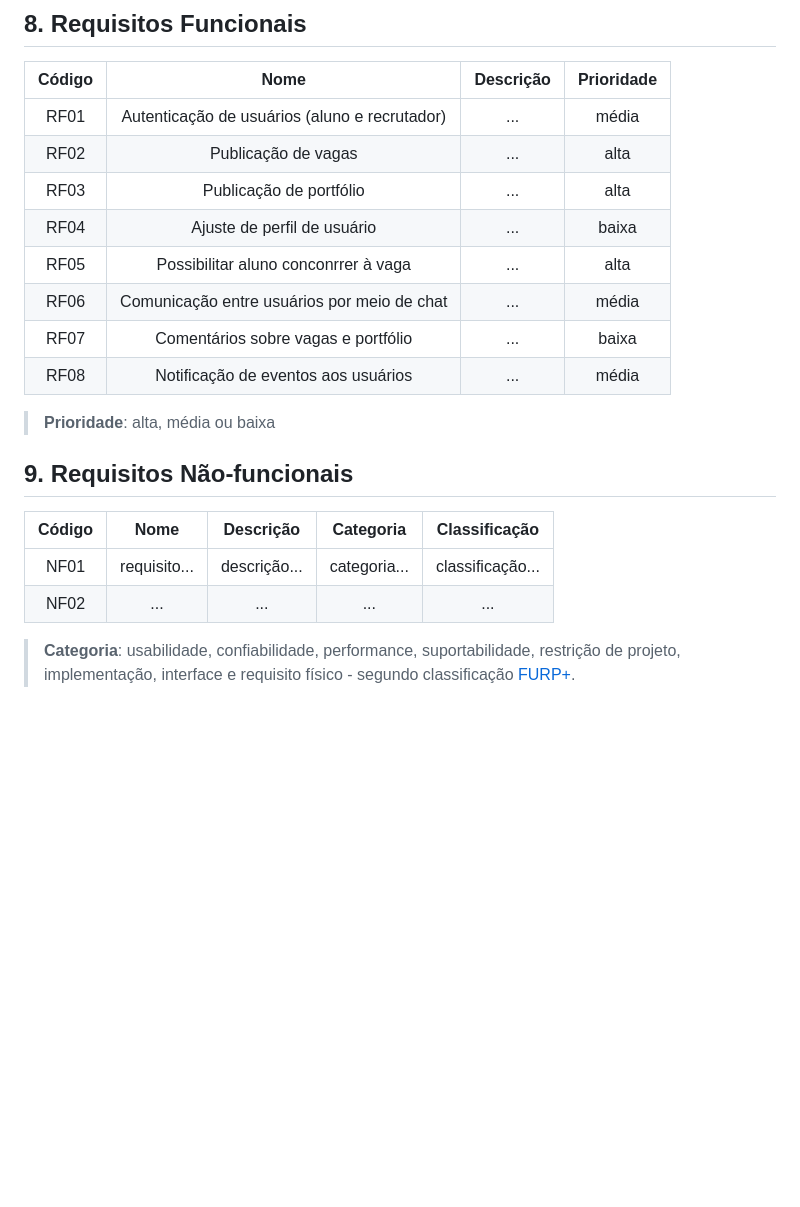
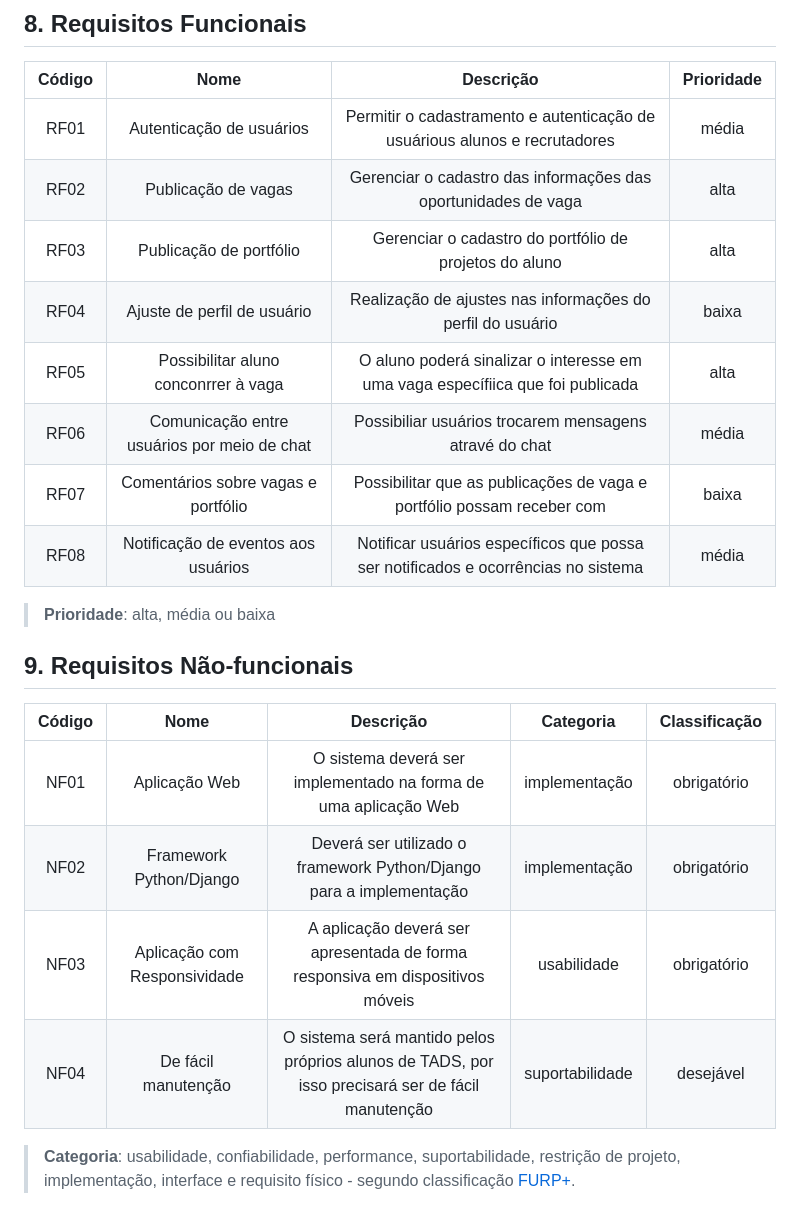
Before and after one commit to tads-cnat/apoo-25-2, a Markdown page: doc/visao/doc-visao.md, the part around the change printed below. GitHub-like rendering; blank space fills up the shorter version.

```diff
--- a/doc/visao/doc-visao.md
+++ b/doc/visao/doc-visao.md
@@ -67,14 +82,14 @@ O objetivo central do sistema é possibilitar aos alunos do curso de TADS do IFR
 
 | Código | Nome | Descrição | Prioridade |
 | :----: | :--: | :-------: | :--------: |
-| RF01 | Autenticação de usuários (aluno e recrutador) | ... | média |
-| RF02 | Publicação de vagas | ... | alta |
-| RF03 | Publicação de portfólio | ... | alta |
-| RF04 | Ajuste de perfil de usuário | ... | baixa |
-| RF05 | Possibilitar aluno conconrrer à vaga | ... | alta |
-| RF06 | Comunicação entre usuários por meio de chat | ... | média |
-| RF07 | Comentários sobre vagas e portfólio | ... | baixa |
-| RF08 | Notificação de eventos aos usuários | ... | média |
+| RF01 | Autenticação de usuários | Permitir o cadastramento e autenticação de usuárious alunos e recrutadores | média |
+| RF02 | Publicação de vagas | Gerenciar o cadastro das informações das oportunidades de vaga | alta |
+| RF03 | Publicação de portfólio | Gerenciar o cadastro do portfólio de projetos do aluno | alta |
+| RF04 | Ajuste de perfil de usuário | Realização de ajustes nas informações do perfil do usuário | baixa |
+| RF05 | Possibilitar aluno conconrrer à vaga | O aluno poderá sinalizar o interesse em uma vaga específiica que foi publicada | alta |
+| RF06 | Comunicação entre usuários por meio de chat | Possibiliar usuários trocarem mensagens atravé do chat | média |
+| RF07 | Comentários sobre vagas e portfólio | Possibilitar que as publicações de vaga e portfólio possam receber com | baixa |
+| RF08 | Notificação de eventos aos usuários | Notificar usuários específicos que possa ser notificados e ocorrências no sistema | média |
 
 > **Prioridade**: alta, média ou baixa
 
@@ -82,8 +97,10 @@ O objetivo central do sistema é possibilitar aos alunos do curso de TADS do IFR
 
 | Código | Nome | Descrição | Categoria | Classificação |
 | :----: | :--: | :-------: | :-------: | :-----------: |
-| NF01 | requisito... | descrição... | categoria... | classificação... |
-| NF02 | ... | ... | ... | ... |
+| NF01 | Aplicação Web | O sistema deverá ser implementado na forma de uma aplicação Web | implementação | obrigatório |
+| NF02 | Framework Python/Django | Deverá ser utilizado o framework Python/Django para a implementação | implementação | obrigatório |
+| NF03 | Aplicação com Responsividade | A aplicação deverá ser apresentada de forma responsiva em dispositivos móveis | usabilidade | obrigatório |
+| NF04 | De fácil manutenção | O sistema será mantido pelos próprios alunos de TADS, por isso precisará ser de fácil manutenção | suportabilidade | desejável |
 
 > **Categoria**: usabilidade, confiabilidade, performance, suportabilidade, restrição de projeto, implementação, interface e requisito físico - segundo classificação [FURP+](https://pt.wikipedia.org/wiki/FURPS).
 
```
Also changed, not shown: other parts of doc/visao/doc-visao.md (+33 -18 lines).
